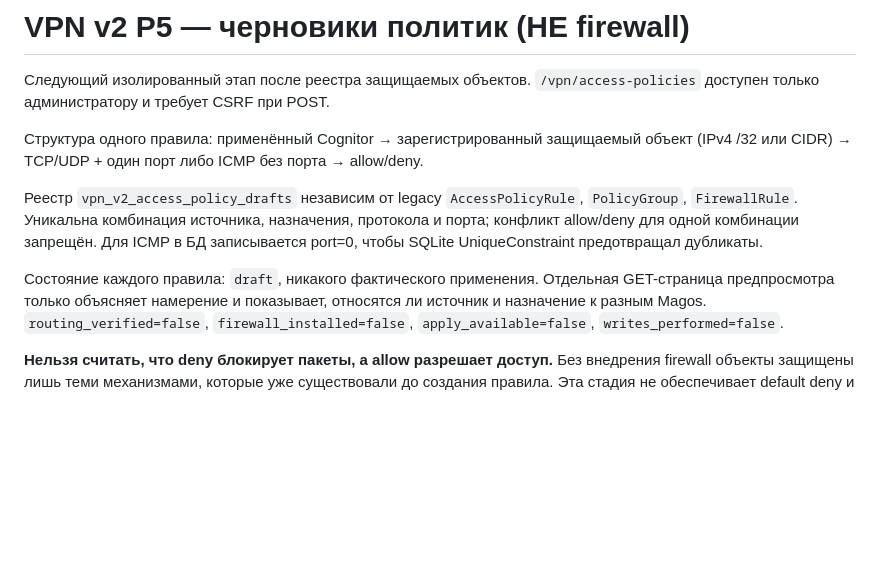
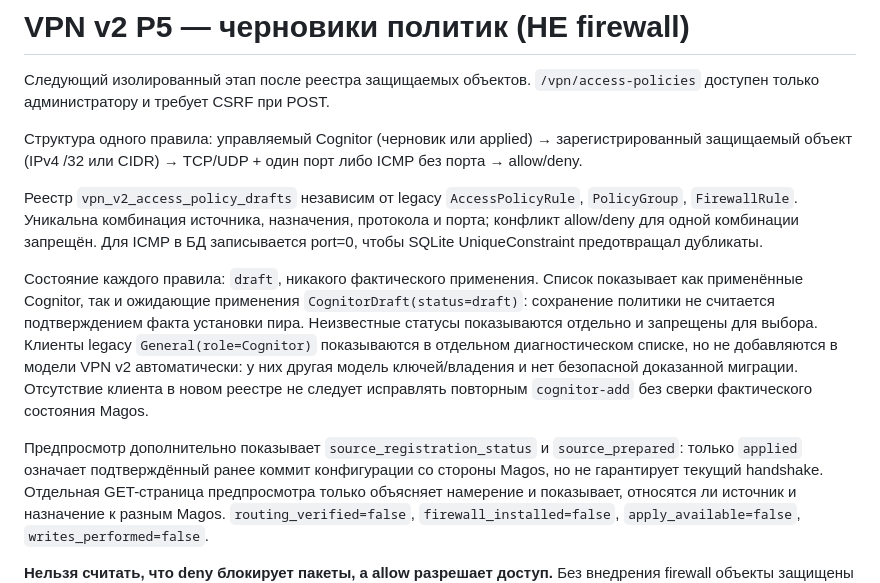
Before and after one commit to kmvkos/Omnissiah-Network, a Markdown page: docs/VPN_ACCESS_POLICIES.md, the part around the change. Rendered like a GitHub page; blank space fills up the shorter version.

Commit message:
docs(vpn): explain policy source lifecycle, legacy diagnostics, and apply boundary

```diff
--- a/docs/VPN_ACCESS_POLICIES.md
+++ b/docs/VPN_ACCESS_POLICIES.md
@@ -3,7 +3,7 @@
 Следующий изолированный этап после реестра защищаемых объектов.
 `/vpn/access-policies` доступен только администратору и требует CSRF при POST.
 
-Структура одного правила: применённый Cognitor → зарегистрированный
+Структура одного правила: управляемый Cognitor (черновик или applied) → зарегистрированный
 защищаемый объект (IPv4 /32 или CIDR) → TCP/UDP + один порт либо ICMP
 без порта → allow/deny.
 
@@ -14,6 +14,18 @@ allow/deny для одной комбинации запрещён. Для ICMP
 port=0, чтобы SQLite UniqueConstraint предотвращал дубликаты.
 
 Состояние каждого правила: `draft`, никакого фактического применения.
+Список показывает как применённые Cognitor, так и ожидающие применения
+`CognitorDraft(status=draft)`: сохранение политики не считается подтверждением
+факта установки пира. Неизвестные статусы показываются отдельно и запрещены
+для выбора. Клиенты legacy `General(role=Cognitor)` показываются в отдельном
+диагностическом списке, но не добавляются в модели VPN v2 автоматически:
+у них другая модель ключей/владения и нет безопасной доказанной миграции.
+Отсутствие клиента в новом реестре не следует исправлять повторным
+`cognitor-add` без сверки фактического состояния Magos.
+
+Предпросмотр дополнительно показывает `source_registration_status` и
+`source_prepared`: только `applied` означает подтверждённый ранее
+коммит конфигурации со стороны Magos, но не гарантирует текущий handshake.
 Отдельная GET-страница предпросмотра только объясняет намерение и
 показывает, относятся ли источник и назначение к разным Magos.
 `routing_verified=false`, `firewall_installed=false`,
```
